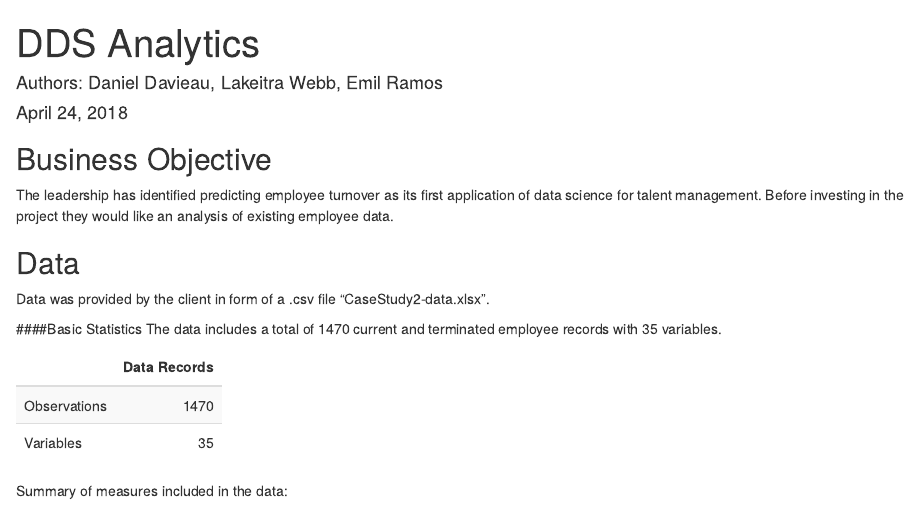
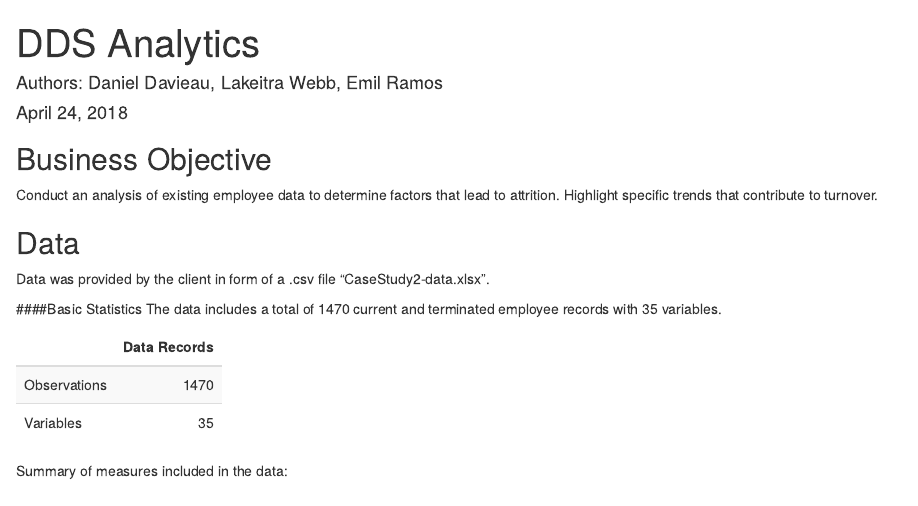
Before and after one commit to davxdan/DDS-Analytics, an R Markdown document (DDSAnalytics.rmd): the page in a window 1100 px wide, from its top. Rendered offline with R 4.5, knitr and Pandoc, with nearby package versions.

Commit message:
Update DDSAnalytics.rmd

````diff
--- a/DDSAnalytics.rmd
+++ b/DDSAnalytics.rmd
@@ -43,7 +43,7 @@ sessionInfo()
 palette <- c('#073857','#4E91DD','#A13764','#7D9099','#32C3A4','#2F63A0','#484848','#2C707E','#D1A34F','#E34A46','#FCFCFC')
 ```
 ## Business Objective
-The leadership has identified predicting employee turnover as its first application of data science for talent management. Before investing in the project they would like an analysis of existing employee data.
+Conduct an analysis of existing employee data to determine factors that lead to attrition. Highlight specific trends that contribute to turnover.
 
 ## Data
 Data was provided by the client in form of a .csv file "CaseStudy2-data.xlsx".
````
